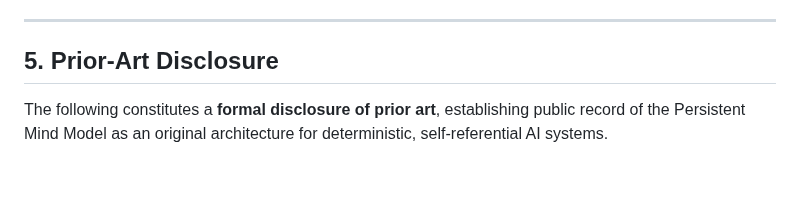
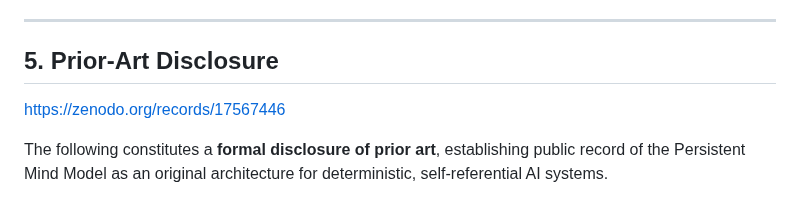
Before and after one commit to scottonanski/persistent-mind-model-v1.0, a Markdown page: LICENSE.md, the part around the change. Rendered like a GitHub page; blank space fills up the shorter version.

Commit message:
updated LICENSE.md with https://zenodo.org/records/17567446

```diff
--- a/LICENSE.md
+++ b/LICENSE.md
@@ -79,6 +79,8 @@ Unauthorized commercial deployment constitutes copyright infringement.
 
 ## 5. Prior-Art Disclosure
 
+[https://zenodo.org/records/17567446](https://zenodo.org/records/17567446)
+
 The following constitutes a **formal disclosure of prior art**, establishing public record of the Persistent Mind Model as an original architecture for deterministic, self-referential AI systems.
 
 >  The Persistent Mind Model (PMM) is a portable, provider-neutral runtime for deterministic, self-referential artificial systems. It implements a cryptographically-chained event ledger recording every observation, reflection, and policy update. From this immutable log, the system reconstructs its self-model and identity trajectory over time.
```
